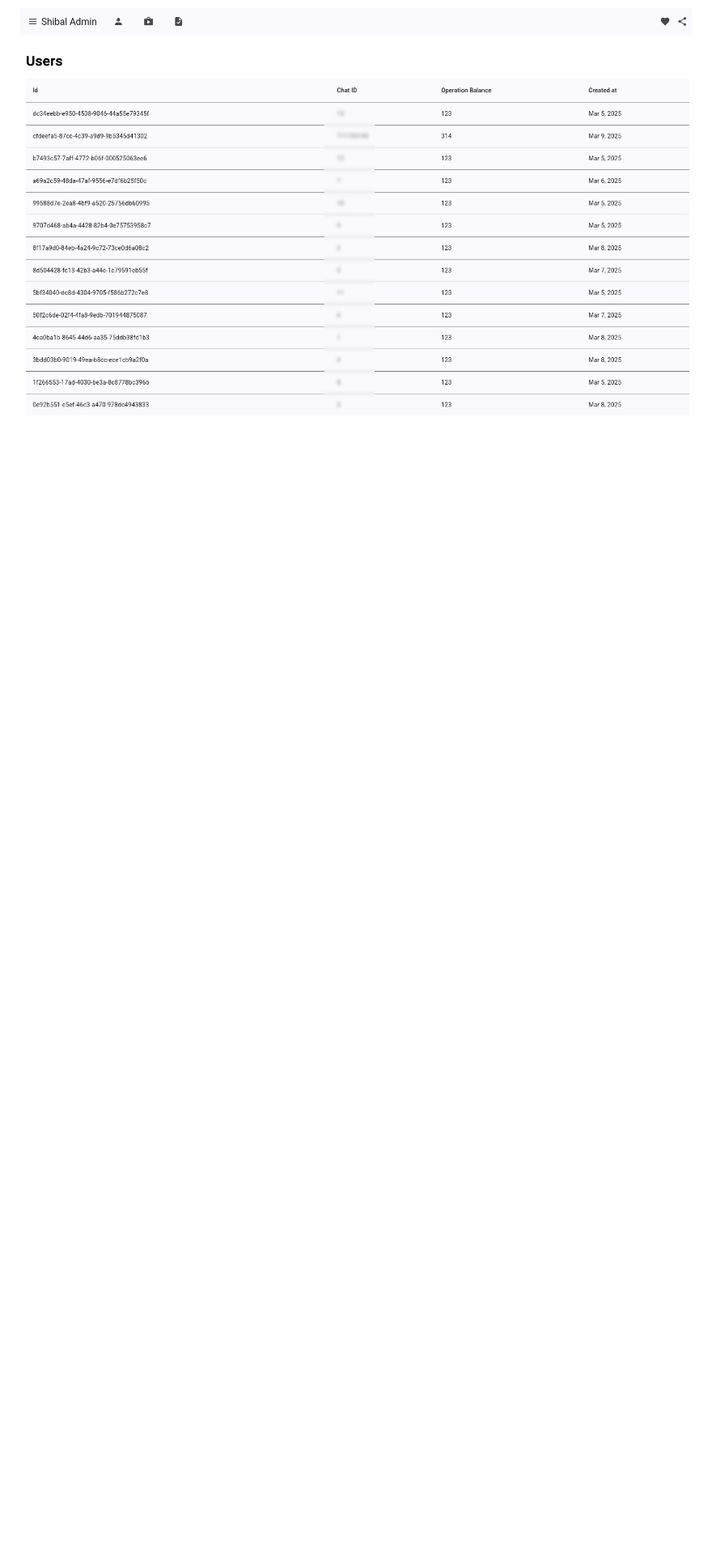
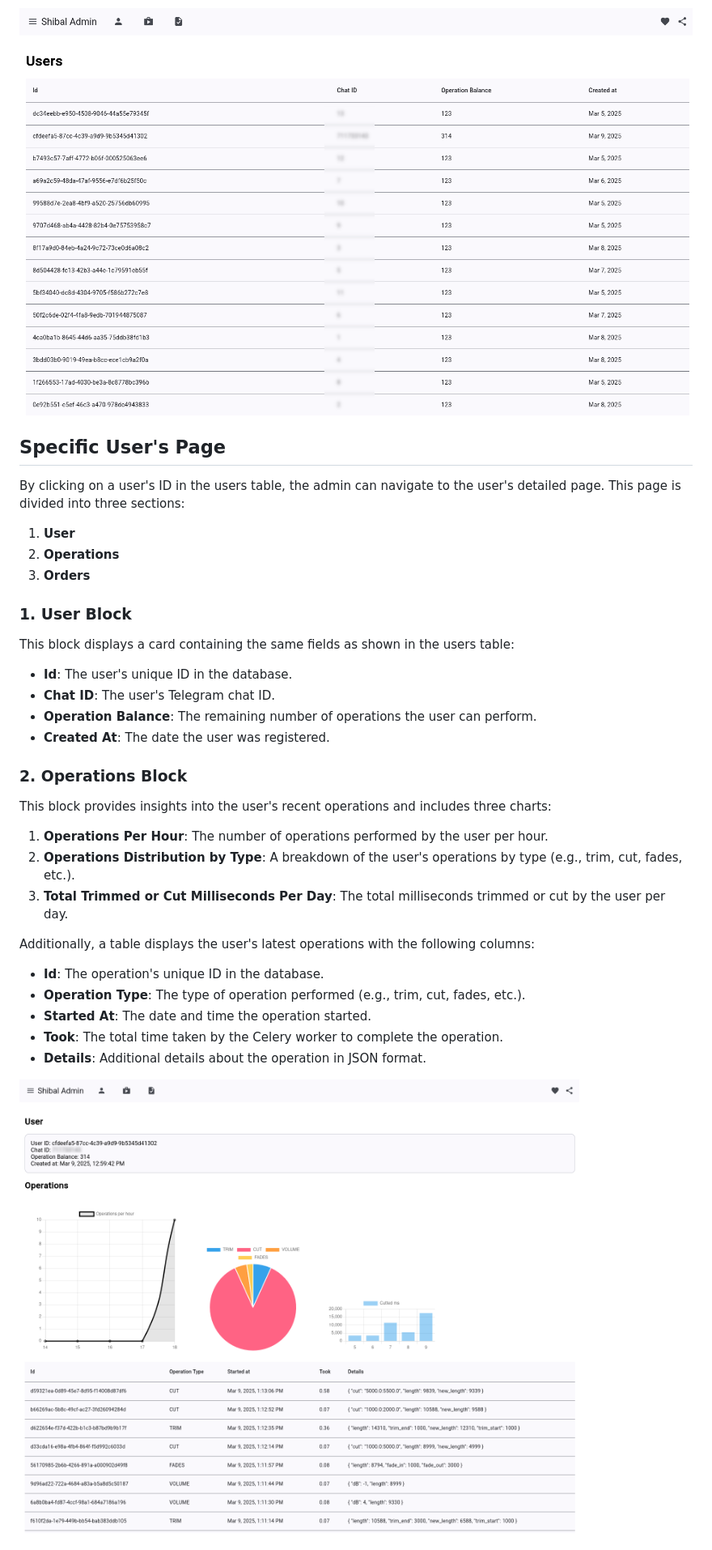
Before and after one commit to doojonio/shibal, a Markdown page: README.md, the part around the change printed below. Shown: that part at 81% size. Drawn GitHub-style; pictures changed too: docs/images/admin_3_user.png (added); blank space fills up the shorter version.

Commit message:
docs: users page

```diff
--- a/README.md
+++ b/README.md
@@ -108,3 +108,35 @@ By clicking the **Users** icon in the toolbar, the admin can navigate to the **U
 4. **Created At**: The date the user was registered.
 
 ![](docs/images/admin_2_users.png "Users Page")
+
+
+## Specific User's Page
+
+By clicking on a user's ID in the users table, the admin can navigate to the user's detailed page. This page is divided into three sections:
+
+1. **User**
+2. **Operations**
+3. **Orders**
+
+### 1. User Block
+This block displays a card containing the same fields as shown in the users table:
+- **Id**: The user's unique ID in the database.
+- **Chat ID**: The user's Telegram chat ID.
+- **Operation Balance**: The remaining number of operations the user can perform.
+- **Created At**: The date the user was registered.
+
+### 2. Operations Block
+This block provides insights into the user's recent operations and includes three charts:
+1. **Operations Per Hour**: The number of operations performed by the user per hour.
+2. **Operations Distribution by Type**: A breakdown of the user's operations by type (e.g., trim, cut, fades, etc.).
+3. **Total Trimmed or Cut Milliseconds Per Day**: The total milliseconds trimmed or cut by the user per day.
+
+Additionally, a table displays the user's latest operations with the following columns:
+- **Id**: The operation's unique ID in the database.
+- **Operation Type**: The type of operation performed (e.g., trim, cut, fades, etc.).
+- **Started At**: The date and time the operation started.
+- **Took**: The total time taken by the Celery worker to complete the operation.
+- **Details**: Additional details about the operation in JSON format.
+
+![](docs/images/admin_3_user.png)
+
```
Also changed, not shown: other parts of README.md (+11 -0 lines), docs/images/admin_4_user_orders.png (added).
